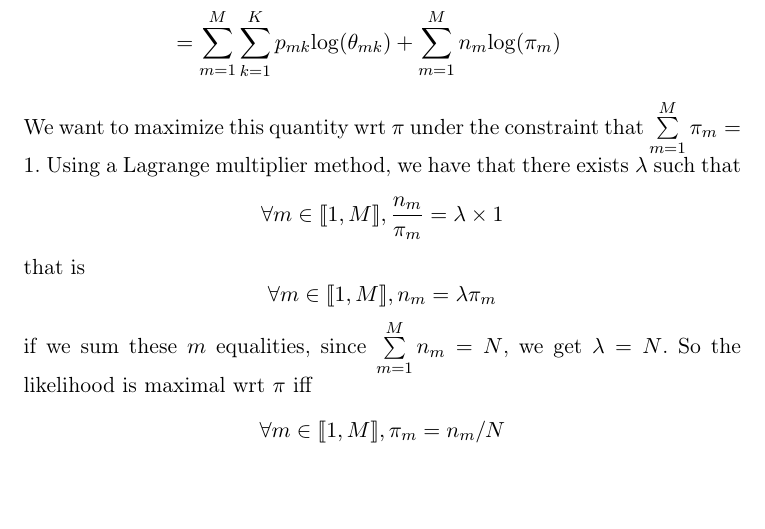
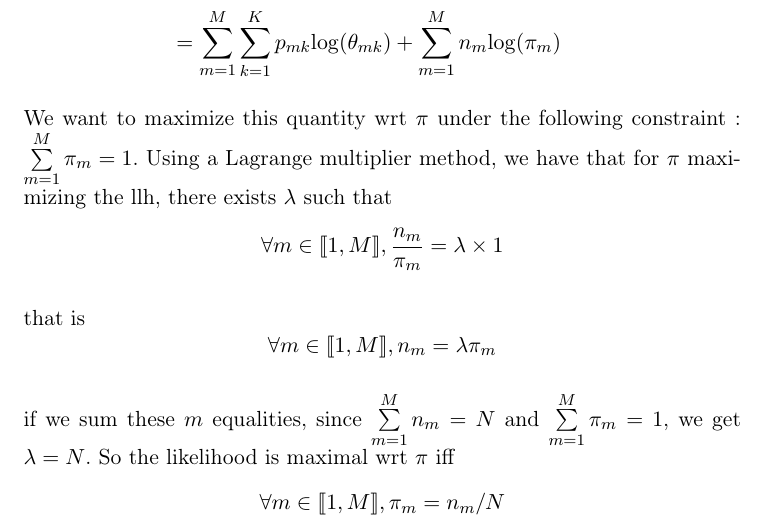
Before and after one commit to Nick-Ol/Probabilistic-Graphical-Models, a LaTeX document (TP1/Report.tex): part of page 1 of 2, cut so that both start at the same text, the shorter picture padded with empty space. Compiled offline with LaTeX, dvips and Ghostscript.

Commit message:
Final touch

```diff
--- a/TP1/Report.tex
+++ b/TP1/Report.tex
@@ -38,9 +38,11 @@ Hence the log likelihood is equal to
  &= \sum\limits_{m=1}^M  \sum\limits_{k=1}^K p_{mk} \mathrm{log}(\theta_{m k})  +  \sum\limits_{m=1}^M  \sum\limits_{k=1}^K p_{mk} \mathrm{log}(\pi_m) \\
 &= \sum\limits_{m=1}^M  \sum\limits_{k=1}^K p_{mk} \mathrm{log}(\theta_{m k})  +  \sum\limits_{m=1}^M  n_m \mathrm{log}(\pi_m)
  \end{aligned}$$
- \\We want to maximize this quantity wrt $\pi$ under the constraint that $\sum\limits_{m=1}^{M} \pi_m = 1$. Using a Lagrange multiplier method, we have that there exists $\lambda$ such that $$\forall m \in \llbracket 1, M \rrbracket, \frac{n_m}{\pi_m} = \lambda \times 1$$
-that is $$\forall m \in \llbracket 1, M \rrbracket, n_m = \lambda \pi_m$$
-if we sum these $m$ equalities, since $\sum\limits_{m=1}^{M} n_m = N$, we get $\lambda = N$.
+ \\We want to maximize this quantity wrt $\pi$ under the following constraint : $\sum\limits_{m=1}^{M} \pi_m = 1$. Using a Lagrange multiplier method, we have that for $\pi$ maximizing the llh, there exists $\lambda$ such that
+ $$\forall m \in \llbracket 1, M \rrbracket, \frac{n_m}{\pi_m} = \lambda \times 1$$
+\\that is
+$$\forall m \in \llbracket 1, M \rrbracket, n_m = \lambda \pi_m$$
+\\if we sum these $m$ equalities, since $\sum\limits_{m=1}^{M} n_m = N$ and $\sum\limits_{m=1}^{M} \pi_m = 1$, we get $\lambda = N$.
 So the likelihood is maximal wrt $\pi$ iff $$\forall m \in \llbracket 1, M \rrbracket,  \pi_m = n_m/N$$
 which is a very natural result : the estimator for $p(Y=m)$ is just the proportion of observations $z_i$ equal to $m$.
 %
```
Also changed, not shown: TP1/Report.tex (2 more changed lines).
